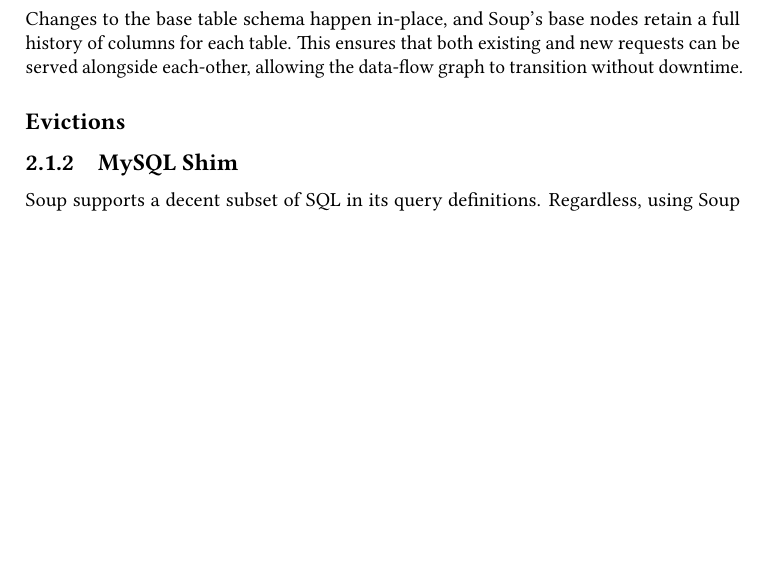
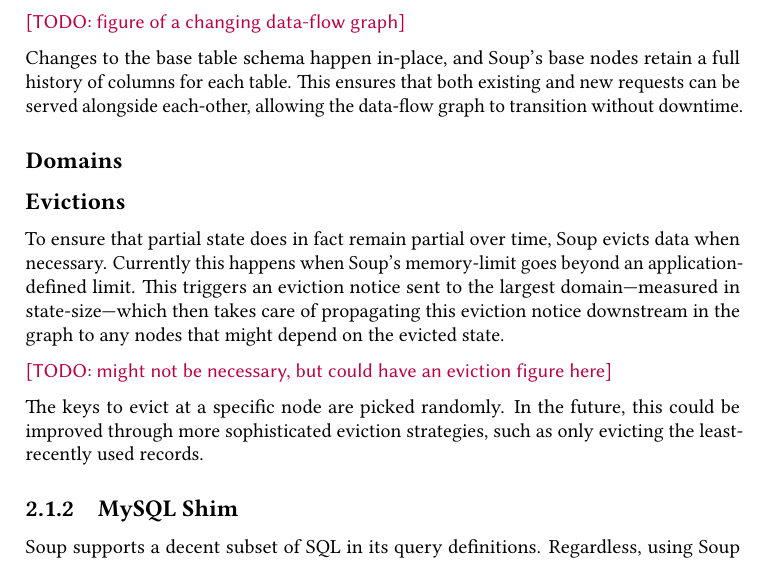
Before and after one commit to ekmartin/thesis, a LaTeX thesis (report.tex, which reads background.tex): part of page 10 of 76, cut at the place of the change, the shorter picture padded with empty space. Compiled offline with pdfLaTeX.

Commit message:
Eviction

```diff
--- a/background.tex
+++ b/background.tex
@@ -88,12 +88,29 @@ performed during the lifetime of the HotCRP conference review
 program~\cite{hotcrp}---which uses MySQL---showed that these delays were rare,
 with Soup being able to transition 95\% of all schema changes without downtime.
 
+\todo{figure of a changing data-flow graph}
+
 Changes to the base table schema happen in-place, and Soup's base nodes retain a
 full history of columns for each table. This ensures that both existing and new
 requests can be served alongside each-other, allowing the data-flow graph to
 transition without downtime.
 
+\subsubsection{Domains}
+
 \subsubsection{Evictions}
+
+To ensure that partial state does in fact remain partial over time, Soup evicts
+data when necessary. Currently this happens when Soup's memory-limit goes beyond
+an application-defined limit. This triggers an eviction notice sent to the
+largest domain---measured in state-size---which then takes care of propagating
+this eviction notice downstream in the graph to any nodes that might depend on
+the evicted state.
+
+\todo{might not be necessary, but could have an eviction figure here}
+
+The keys to evict at a specific node are picked randomly. In the future, this
+could be improved through more sophisticated eviction strategies, such as only
+evicting the least-recently used records.
 
 \subsection{MySQL Shim}
 
```
